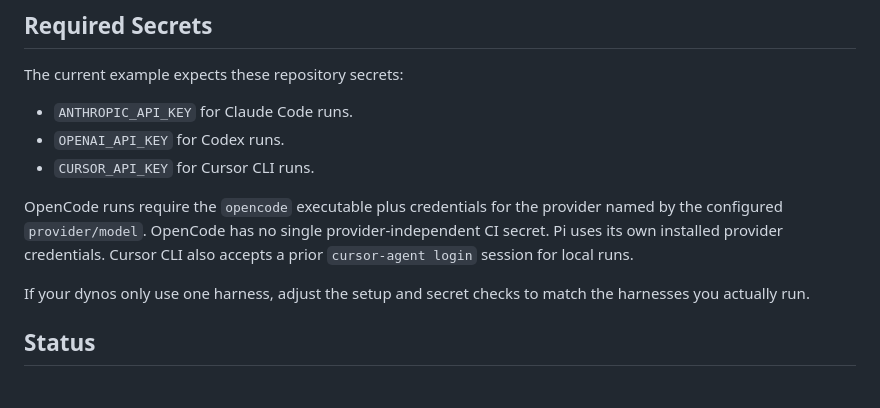
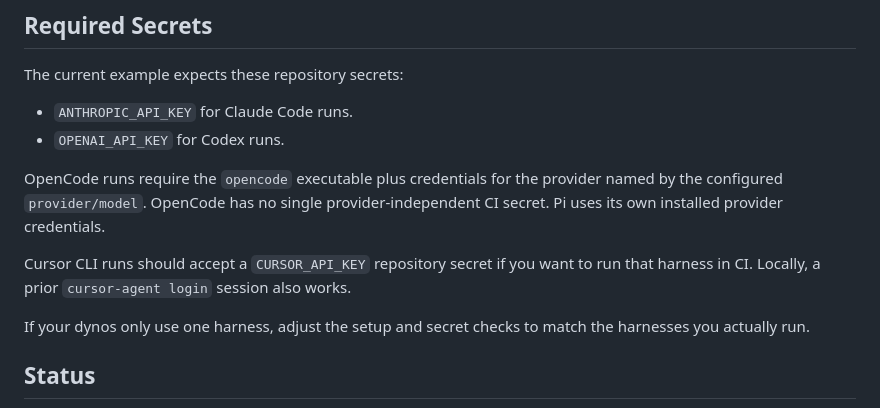
Before and after one commit to dynobox/dynobox, a Markdown page: docs/ci.md, the part around the change. GitHub-like rendering.

Commit message:
docs: remove required cursor api from non included example

```diff
--- a/docs/ci.md
+++ b/docs/ci.md
@@ -106,12 +106,14 @@ The current example expects these repository secrets:
 
 - `ANTHROPIC_API_KEY` for Claude Code runs.
 - `OPENAI_API_KEY` for Codex runs.
-- `CURSOR_API_KEY` for Cursor CLI runs.
 
 OpenCode runs require the `opencode` executable plus credentials for the
 provider named by the configured `provider/model`. OpenCode has no single
 provider-independent CI secret. Pi uses its own installed provider credentials.
-Cursor CLI also accepts a prior `cursor-agent login` session for local runs.
+
+Cursor CLI runs should accept a `CURSOR_API_KEY` repository secret if you want
+to run that harness in CI. Locally, a prior `cursor-agent login` session also
+works.
 
 If your dynos only use one harness, adjust the setup and secret checks to match
 the harnesses you actually run.
```
